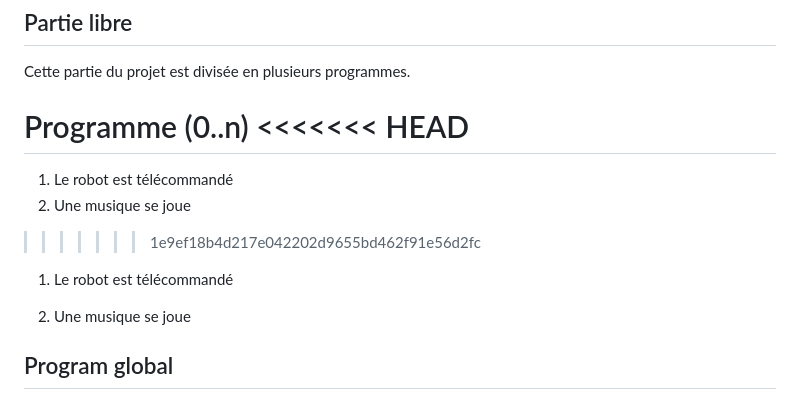
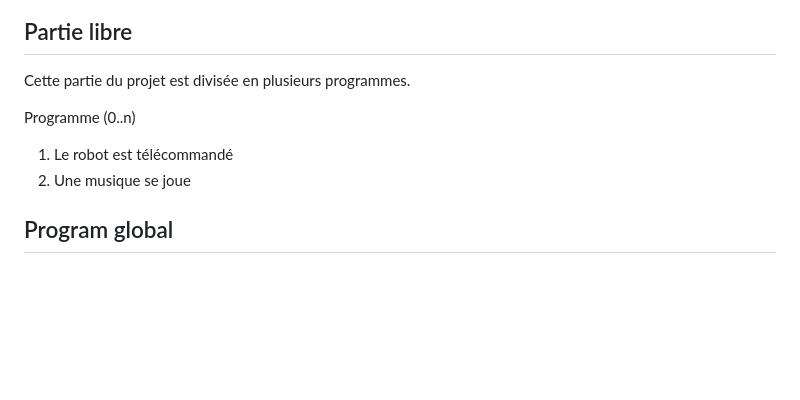
Before and after one commit to Olivier4508/oc25_olivier, a Markdown page: 1_robotique/README.md, the part around the change. Drawn GitHub-style; blank space fills up the shorter version.

```diff
--- a/1_robotique/README.md
+++ b/1_robotique/README.md
@@ -80,14 +80,8 @@ while True:
 Cette partie du projet est divisée en plusieurs programmes.
 
 Programme (0..n)
-<<<<<<< HEAD
-=======
-1. Le robot est télécommandé
-2. Une musique se joue
->>>>>>> 1e9ef18b4d217e042202d9655bd462f91e56d2fc
 
 1. Le robot est télécommandé
-
 2. Une musique se joue
 
 ## Program global
```
